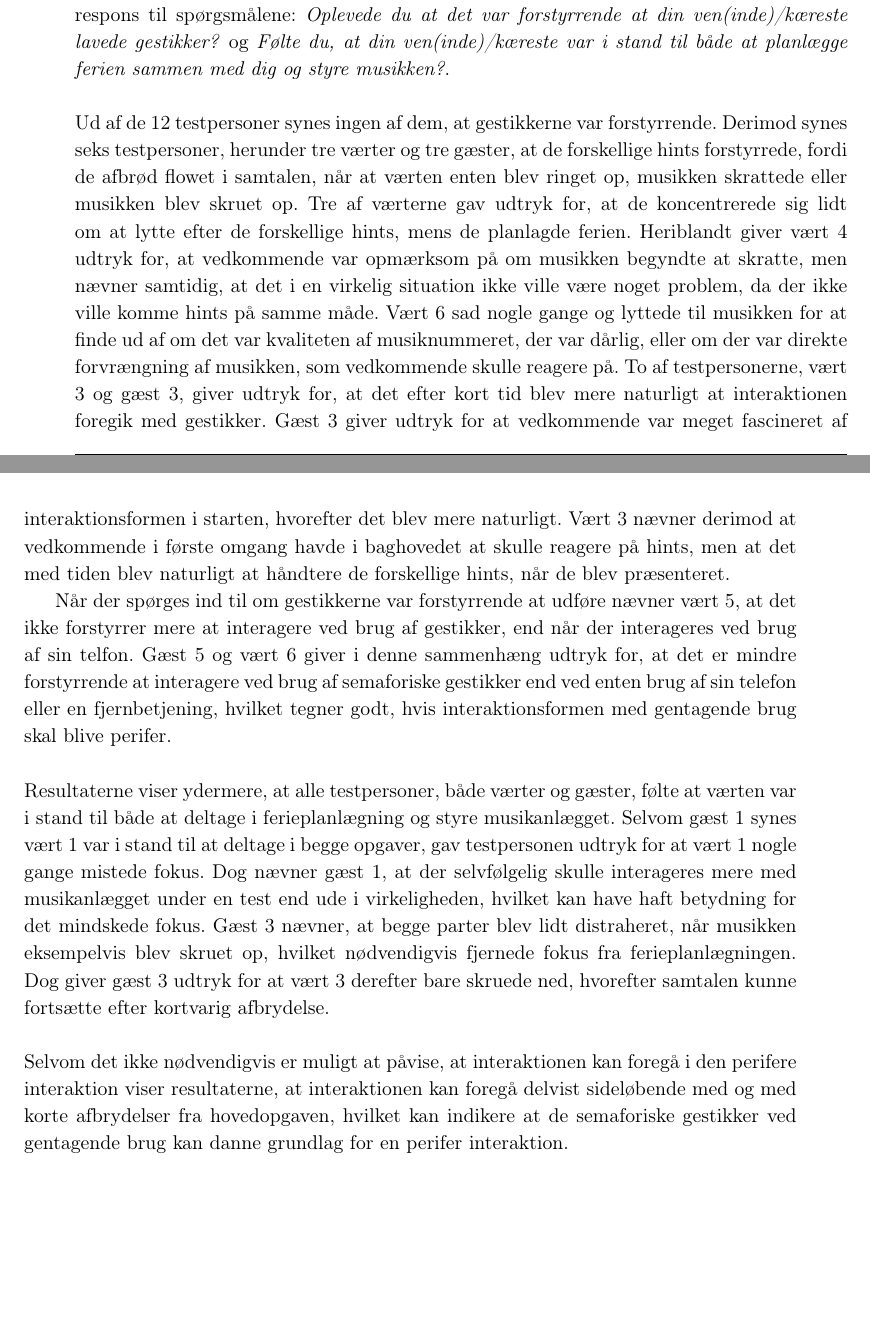
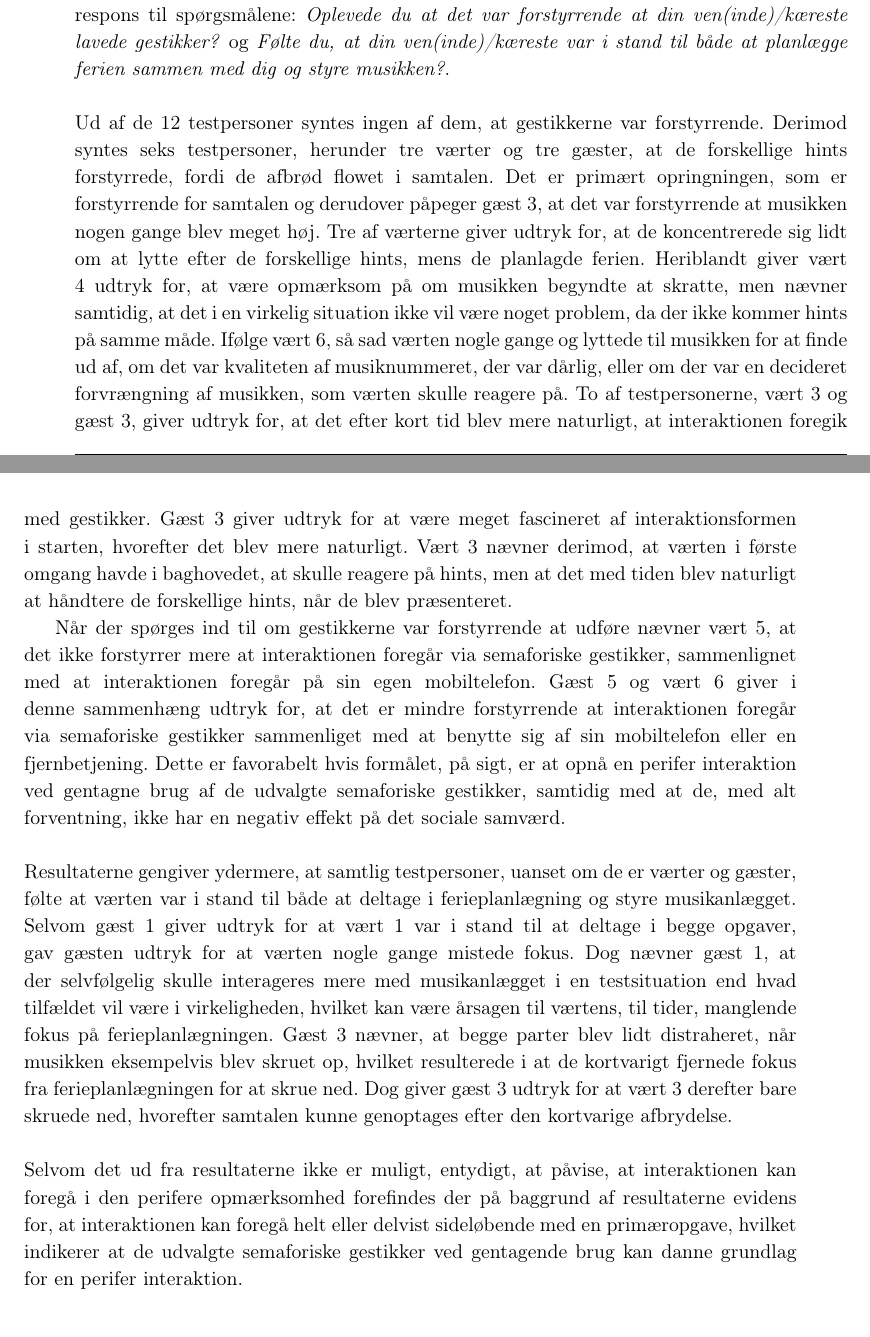
Before and after one commit to SaraNielsen0711/P6-LaTex, a LaTeX thesis (Master.tex, which reads Content/SocialAccept/DatabehandlingSocialAcceptForstyrrende.tex): two parts of pages 97 and 98 of 145, joined at a grey line, cut so that both start at the same text, the shorter picture padded with empty space. Compiled offline with pdfLaTeX.

Commit message:
rettet forstyrrende

```diff
--- a/Content/SocialAccept/DatabehandlingSocialAcceptForstyrrende.tex
+++ b/Content/SocialAccept/DatabehandlingSocialAcceptForstyrrende.tex
@@ -3,10 +3,10 @@
 %
 Følgende analyse og diskusion foretages på baggrund af værternes respons til spørgsmålene: \textit{Oplevede du, at det var forstyrrende at lave gestikkerne imens I planlagde ferie?} og \textit{Følte du, at du var i stand til både at planlægge ferien og styre musikken?} samt gæsternes respons til spørgsmålene: \textit{Oplevede du at det var forstyrrende at din ven(inde)/kæreste lavede gestikker?} og \textit{Følte du, at din ven(inde)/kæreste var i stand til både at planlægge ferien sammen med dig og styre musikken?}. \blankline
 %
-Ud af de 12 testpersoner synes ingen af dem, at gestikkerne var forstyrrende. Derimod synes seks testpersoner, herunder tre værter og tre gæster, at de forskellige hints forstyrrede, fordi de afbrød flowet i samtalen, når at værten enten blev ringet op, musikken skrattede eller musikken blev skruet op. Tre af værterne gav udtryk for, at de koncentrerede sig lidt om at lytte efter de forskellige hints, mens de planlagde ferien. Heriblandt giver vært 4 udtryk for, at vedkommende var opmærksom på om musikken begyndte at skratte, men nævner samtidig, at det i en virkelig situation ikke ville være noget problem, da der ikke ville komme hints på samme måde. Vært 6 sad nogle gange og lyttede til musikken for at finde ud af om det var kvaliteten af musiknummeret, der var dårlig, eller om der var direkte forvrængning af musikken, som vedkommende skulle reagere på. To af testpersonerne, vært 3 og gæst 3, giver udtryk for, at det efter kort tid blev mere naturligt at interaktionen foregik med gestikker. Gæst 3 giver udtryk for at vedkommende var meget fascineret af interaktionsformen i starten, hvorefter det blev mere naturligt. Vært 3 nævner derimod at vedkommende i første omgang havde i baghovedet at skulle reagere på hints, men at det med tiden blev naturligt at håndtere de forskellige hints, når de blev præsenteret.
+Ud af de 12 testpersoner syntes ingen af dem, at gestikkerne var forstyrrende. Derimod syntes seks testpersoner, herunder tre værter og tre gæster, at de forskellige hints forstyrrede, fordi de afbrød flowet i samtalen. Det er primært opringningen, som er forstyrrende for samtalen og derudover påpeger gæst 3, at det var forstyrrende at musikken nogen gange blev meget høj. Tre af værterne giver udtryk for, at de koncentrerede sig lidt om at lytte efter de forskellige hints, mens de planlagde ferien. Heriblandt giver vært 4 udtryk for, at være opmærksom på om musikken begyndte at skratte, men nævner samtidig, at det i en virkelig situation ikke vil være noget problem, da der ikke kommer hints på samme måde. Ifølge vært 6, så sad værten nogle gange og lyttede til musikken for at finde ud af, om det var kvaliteten af musiknummeret, der var dårlig, eller om der var en decideret forvrængning af musikken, som værten skulle reagere på. To af testpersonerne, vært 3 og gæst 3, giver udtryk for, at det efter kort tid blev mere naturligt, at interaktionen foregik med gestikker. Gæst 3 giver udtryk for at være meget fascineret af interaktionsformen i starten, hvorefter det blev mere naturligt. Vært 3 nævner derimod, at værten i første omgang havde i baghovedet, at skulle reagere på hints, men at det med tiden blev naturligt at håndtere de forskellige hints, når de blev præsenteret.
 
-Når der spørges ind til om gestikkerne var forstyrrende at udføre nævner vært 5, at det ikke forstyrrer mere at interagere ved brug af gestikker, end når der interageres ved brug af sin telfon. Gæst 5 og vært 6 giver i denne sammenhæng udtryk for, at det er mindre forstyrrende at interagere ved brug af semaforiske gestikker end ved enten brug af sin telefon eller en fjernbetjening, hvilket tegner godt, hvis interaktionsformen med gentagende brug skal blive perifer. \blankline
+Når der spørges ind til om gestikkerne var forstyrrende at udføre nævner vært 5, at det ikke forstyrrer mere at interaktionen foregår via semaforiske gestikker, sammenlignet med at interaktionen foregår på sin egen mobiltelefon. Gæst 5 og vært 6 giver i denne sammenhæng udtryk for, at det er mindre forstyrrende at interaktionen foregår via semaforiske gestikker sammenliget med at benytte sig af sin mobiltelefon eller en fjernbetjening. Dette er favorabelt hvis formålet, på sigt, er at opnå en perifer interaktion ved gentagne brug af de udvalgte semaforiske gestikker, samtidig med at de, med alt forventning, ikke har en negativ effekt på det sociale samværd. \blankline
 %
-Resultaterne viser ydermere, at alle testpersoner, både værter og gæster, følte at værten var i stand til både at deltage i ferieplanlægning og styre musikanlægget. Selvom gæst 1 synes vært 1 var i stand til at deltage i begge opgaver, gav testpersonen udtryk for at vært 1 nogle gange mistede fokus. Dog nævner gæst 1, at der selvfølgelig skulle interageres mere med musikanlægget under en test end ude i virkeligheden, hvilket kan have haft betydning for det mindskede fokus. Gæst 3 nævner, at begge parter blev lidt distraheret, når musikken eksempelvis blev skruet op, hvilket nødvendigvis fjernede fokus fra ferieplanlægningen. Dog giver gæst 3 udtryk for at vært 3 derefter bare skruede ned, hvorefter samtalen kunne fortsætte efter kortvarig afbrydelse. \blankline
+Resultaterne gengiver ydermere, at samtlig testpersoner, uanset om de er værter og gæster, følte at værten var i stand til både at deltage i ferieplanlægning og styre musikanlægget. Selvom gæst 1 giver udtryk for at vært 1 var i stand til at deltage i begge opgaver, gav gæsten udtryk for at værten nogle gange mistede fokus. Dog nævner gæst 1, at der selvfølgelig skulle interageres mere med musikanlægget i en testsituation end hvad tilfældet vil være i virkeligheden, hvilket kan være årsagen til værtens, til tider, manglende fokus på ferieplanlægningen. Gæst 3 nævner, at begge parter blev lidt distraheret, når musikken eksempelvis blev skruet op, hvilket resulterede i at de kortvarigt fjernede fokus fra ferieplanlægningen for at skrue ned. Dog giver gæst 3 udtryk for at vært 3 derefter bare skruede ned, hvorefter samtalen kunne genoptages efter den kortvarige afbrydelse. \blankline
 %
-Selvom det ikke nødvendigvis er muligt at påvise, at interaktionen kan foregå i den perifere interaktion viser resultaterne, at interaktionen kan foregå delvist sideløbende med og med korte afbrydelser fra hovedopgaven, hvilket kan indikere at de semaforiske gestikker ved gentagende brug kan danne grundlag for en perifer interaktion.
+Selvom det ud fra resultaterne ikke er muligt, entydigt, at påvise, at interaktionen kan foregå i den perifere opmærksomhed forefindes der på baggrund af resultaterne evidens for, at interaktionen kan foregå helt eller delvist sideløbende med en primæropgave, hvilket indikerer at de udvalgte semaforiske gestikker ved gentagende brug kan danne grundlag for en perifer interaktion.
```
